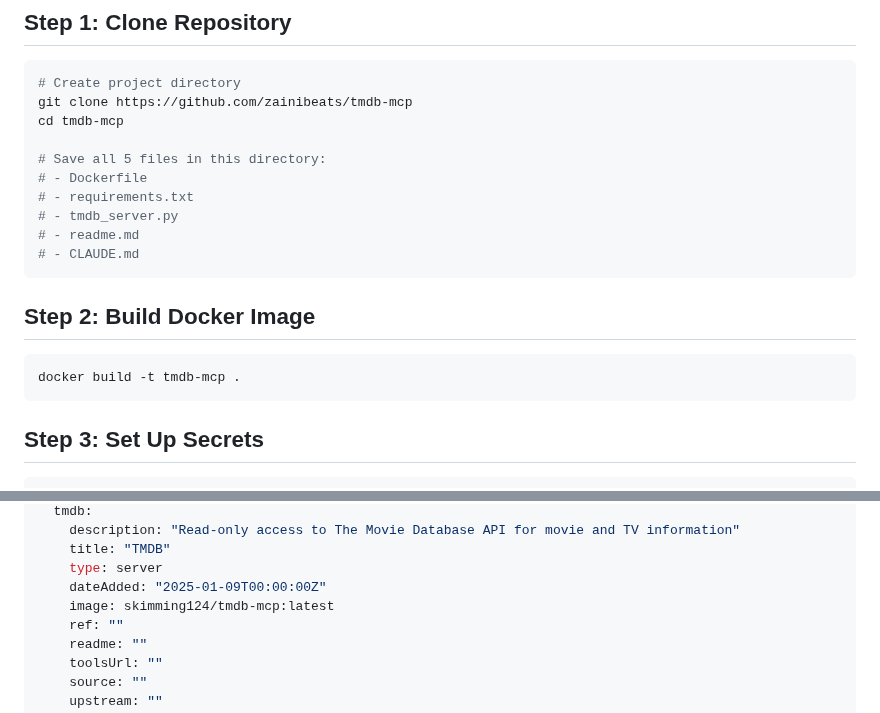
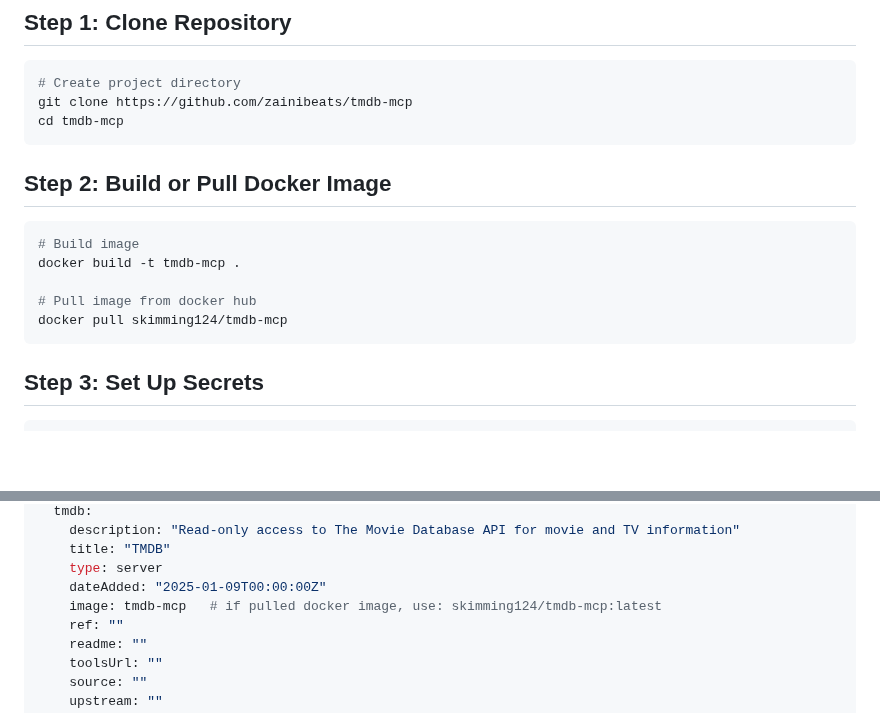
Before and after one commit to zainibeats/tmdb-mcp, a Markdown page: INSTALL.md, 2 parts joined by grey strips. Drawn GitHub-style; blank space fills up the shorter version.

````diff
--- a/INSTALL.md
+++ b/INSTALL.md
@@ -6,19 +6,16 @@
 # Create project directory
 git clone https://github.com/zainibeats/tmdb-mcp
 cd tmdb-mcp
-
-# Save all 5 files in this directory:
-# - Dockerfile
-# - requirements.txt
-# - tmdb_server.py
-# - readme.md
-# - CLAUDE.md
 ```
 
-## Step 2: Build Docker Image
+## Step 2: Build or Pull Docker Image
 
 ```bash
+# Build image
 docker build -t tmdb-mcp .
+
+# Pull image from docker hub
+docker pull skimming124/tmdb-mcp
 ```
 
 ## Step 3: Set Up Secrets
@@ -54,7 +51,7 @@ registry:
     title: "TMDB"
     type: server
     dateAdded: "2025-01-09T00:00:00Z"
-    image: skimming124/tmdb-mcp:latest
+    image: tmdb-mcp   # if pulled docker image, use: skimming124/tmdb-mcp:latest
     ref: ""
     readme: ""
     toolsUrl: ""
````
